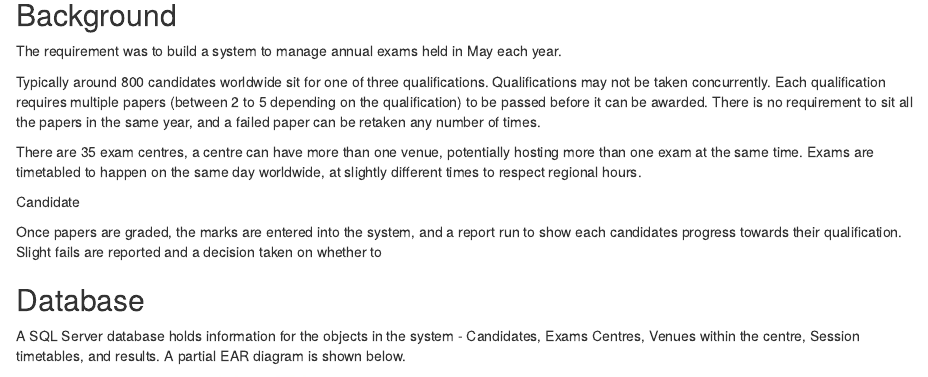
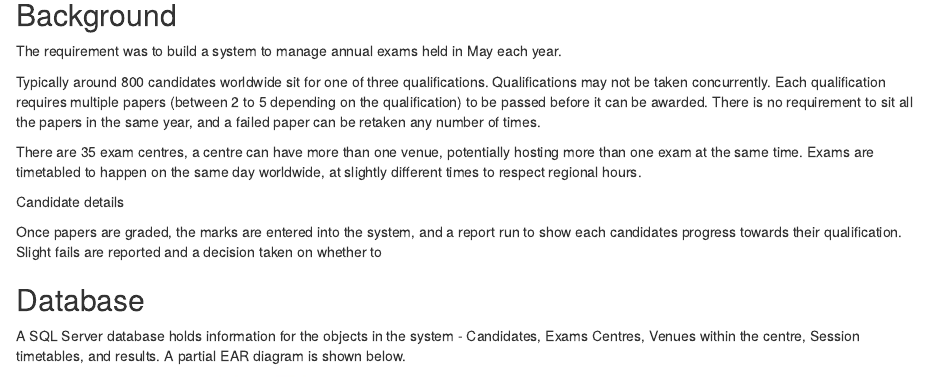
Before and after one commit to suzannefox/ExamsSystem, an R Markdown document (Exams.Rmd): the page in a window 1100 px wide, from 120 px down. Rendered offline with R 4.5, knitr and Pandoc, with nearby package versions.

Commit message:
Update Exams.Rmd

```diff
--- a/Exams.Rmd
+++ b/Exams.Rmd
@@ -16,7 +16,7 @@ Each qualification requires multiple papers (between 2 to 5 depending on the qua
 
 There are 35 exam centres, a centre can have more than one venue, potentially hosting more than one exam at the same time. Exams are timetabled to happen on the same day worldwide, at slightly different times to respect regional hours.
 
-Candidate
+Candidate details
 
 Once papers are graded, the marks are entered into the system, and a report run to show each candidates progress towards their qualification. Slight fails are reported and a decision taken on whether to
 
```
